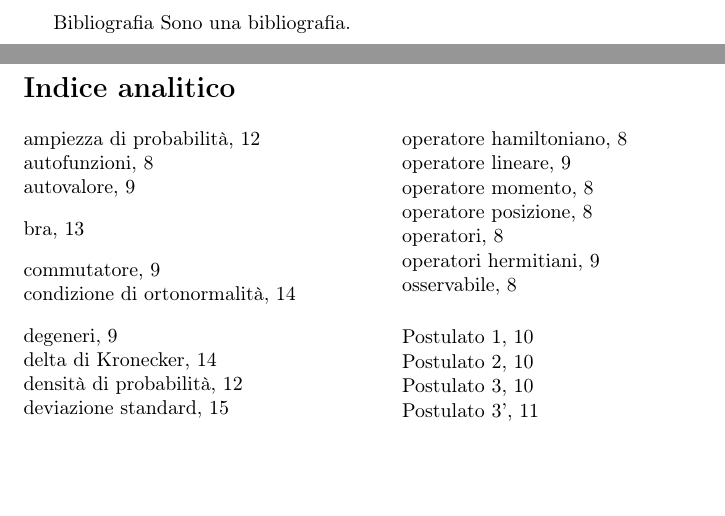
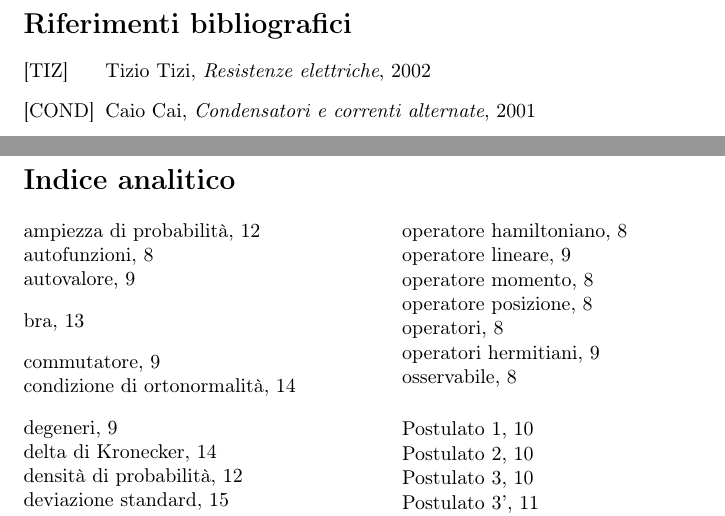
Before and after one commit to XaBerr/tesi-triennale, a LaTeX document (Latex/main.tex, which reads Latex/Capitoli/Comune/bibliografia.tex): two parts of pages 19 and 20 of 20, joined at a grey line, cut at the place of the change, the shorter picture padded with empty space. Compiled offline with pdfLaTeX.

Commit message:
Aggiunto struttura bibliografia

```diff
--- a/Latex/Capitoli/Comune/bibliografia.tex
+++ b/Latex/Capitoli/Comune/bibliografia.tex
@@ -1,3 +1,5 @@
 \newpage
-\title{Bibliografia}
-Sono una bibliografia.
+\begin{thebibliography}{ZZZZZ}
+  \bibitem[TIZ]{res} Tizio Tizi, \textit{Resistenze elettriche}, 2002
+  \bibitem[COND]{con} Caio Cai, \textit{Condensatori e correnti alternate}, 2001
+\end{thebibliography}
```
